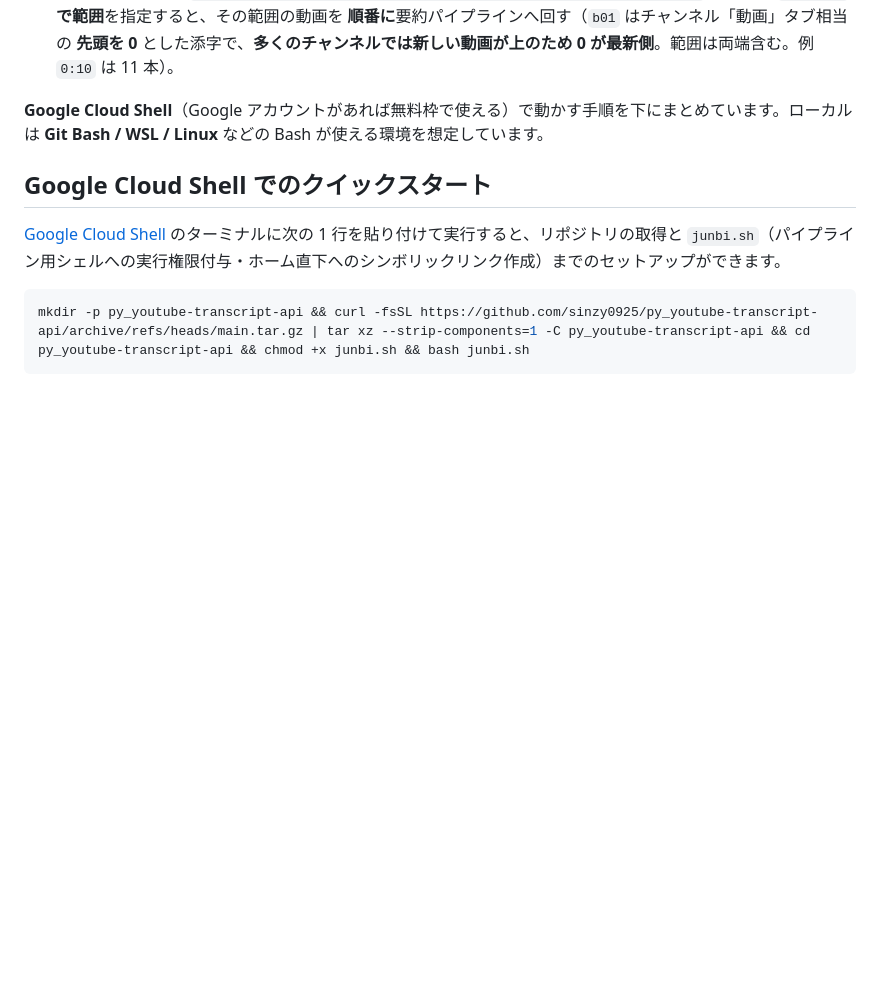
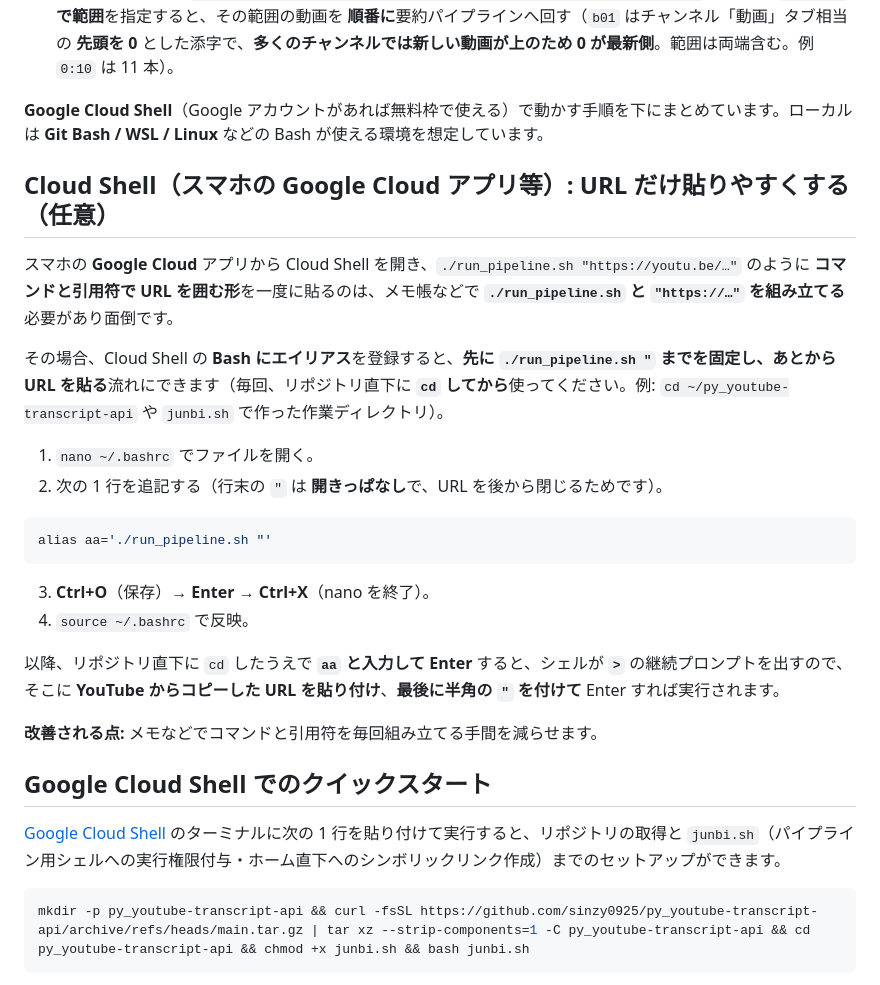
Before and after one commit to sinzy0925/py_youtube-transcript-api, a Markdown page: README.md, the part around the change. GitHub-like rendering; blank space fills up the shorter version.

Commit message:
2026/05/14 13:56

````diff
--- a/README.md
+++ b/README.md
@@ -13,6 +13,26 @@ YouTube の動画を指定すると、**字幕を取得し、Gemini で要約し
 3. **チャンネル単位** … `./run_channel.sh --fromto 0:10 --url 'https://www.youtube.com/@…'` のように **`--fromto` で範囲**を指定すると、その範囲の動画を **順番に**要約パイプラインへ回す（`b01` はチャンネル「動画」タブ相当の **先頭を 0** とした添字で、**多くのチャンネルでは新しい動画が上のため 0 が最新側**。範囲は両端含む。例 `0:10` は 11 本）。
 
 **Google Cloud Shell**（Google アカウントがあれば無料枠で使える）で動かす手順を下にまとめています。ローカルは **Git Bash / WSL / Linux** などの Bash が使える環境を想定しています。
+
+## Cloud Shell（スマホの Google Cloud アプリ等）: URL だけ貼りやすくする（任意）
+
+スマホの **Google Cloud** アプリから Cloud Shell を開き、`./run_pipeline.sh "https://youtu.be/…"` のように **コマンドと引用符で URL を囲む形**を一度に貼るのは、メモ帳などで **`./run_pipeline.sh` と `"https://…"` を組み立てる**必要があり面倒です。
+
+その場合、Cloud Shell の **Bash にエイリアス**を登録すると、**先に `./run_pipeline.sh "` までを固定し、あとから URL を貼る**流れにできます（毎回、リポジトリ直下に **`cd` してから**使ってください。例: `cd ~/py_youtube-transcript-api` や `junbi.sh` で作った作業ディレクトリ）。
+
+1. `nano ~/.bashrc` でファイルを開く。
+2. 次の 1 行を追記する（行末の `"` は **開きっぱなし**で、URL を後から閉じるためです）。
+
+```bash
+alias aa='./run_pipeline.sh "'
+```
+
+3. **Ctrl+O**（保存）→ **Enter** → **Ctrl+X**（nano を終了）。
+4. `source ~/.bashrc` で反映。
+
+以降、リポジトリ直下に `cd` したうえで **`aa` と入力して Enter** すると、シェルが **`>`** の継続プロンプトを出すので、そこに **YouTube からコピーした URL を貼り付け**、**最後に半角の `"` を付けて** Enter すれば実行されます。
+
+**改善される点:** メモなどでコマンドと引用符を毎回組み立てる手間を減らせます。
 
 ## Google Cloud Shell でのクイックスタート
 
````
